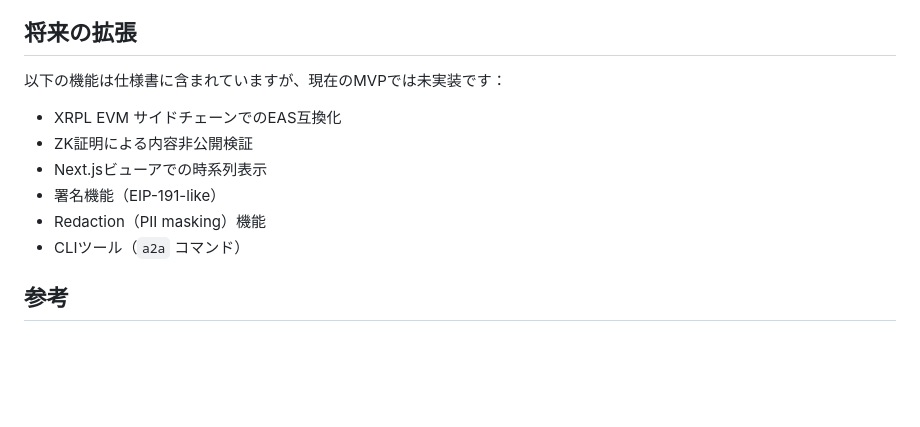
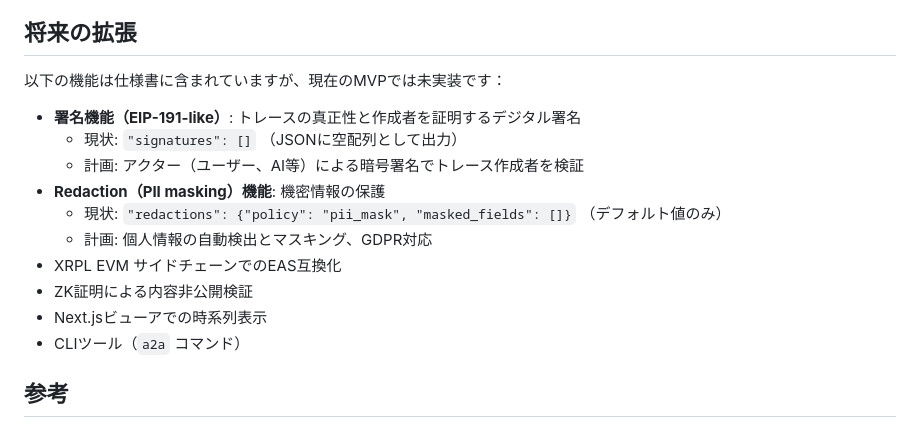
Before and after one commit to niikun-org/A2A_xrpl_mcp, a Markdown page: README_JA.md, the part around the change. Rendered like a GitHub page; blank space fills up the shorter version.

```diff
--- a/README_JA.md
+++ b/README_JA.md
@@ -514,11 +514,15 @@ uv run pytest tests/test_xrpl.py::test_full_integration_anchor_and_verify -v
 
 以下の機能は仕様書に含まれていますが、現在のMVPでは未実装です：
 
+- **署名機能（EIP-191-like）**: トレースの真正性と作成者を証明するデジタル署名
+  - 現状: `"signatures": []` （JSONに空配列として出力）
+  - 計画: アクター（ユーザー、AI等）による暗号署名でトレース作成者を検証
+- **Redaction（PII masking）機能**: 機密情報の保護
+  - 現状: `"redactions": {"policy": "pii_mask", "masked_fields": []}` （デフォルト値のみ）
+  - 計画: 個人情報の自動検出とマスキング、GDPR対応
 - XRPL EVM サイドチェーンでのEAS互換化
 - ZK証明による内容非公開検証
 - Next.jsビューアでの時系列表示
-- 署名機能（EIP-191-like）
-- Redaction（PII masking）機能
 - CLIツール（`a2a` コマンド）
 
 ## 参考
```
Also changed, not shown: README.md (+6 -2 lines).
